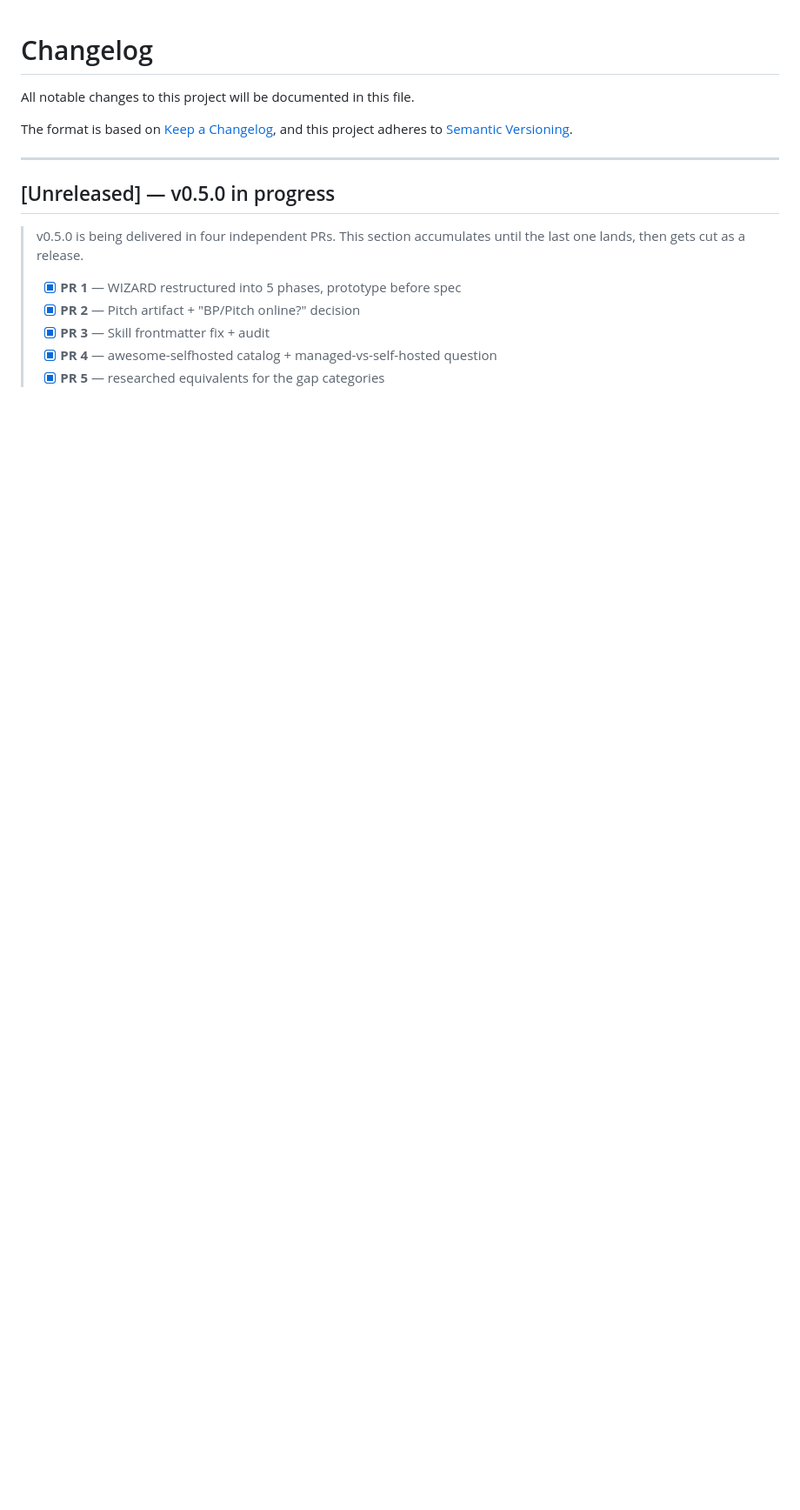
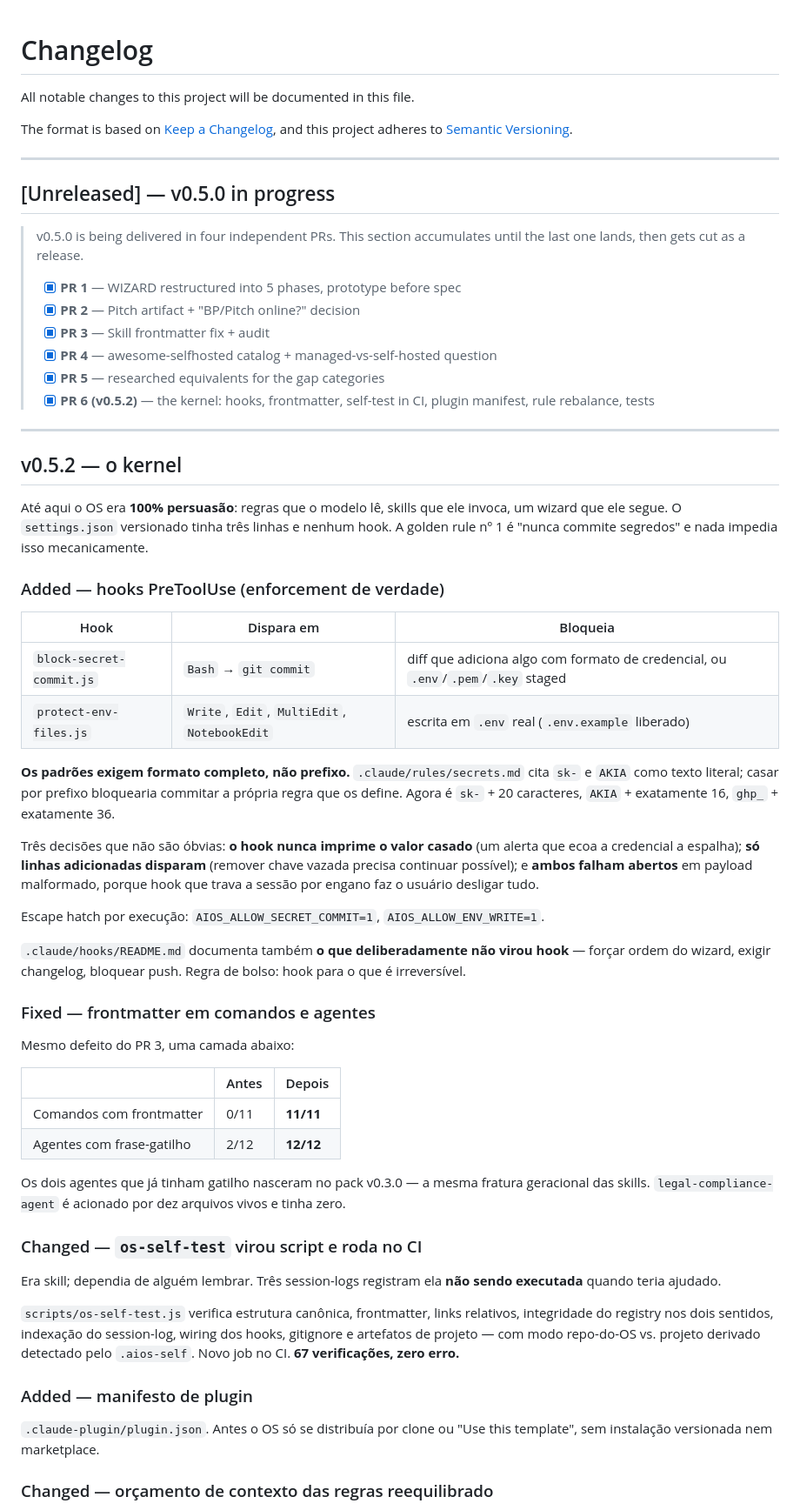
Before and after one commit to lglucas/ai-dev-operating-system, a Markdown page: CHANGELOG.md, the part around one of its changes. Shown at 87% size. GitHub-like rendering; blank space fills up the shorter version.

```diff
--- a/CHANGELOG.md
+++ b/CHANGELOG.md
@@ -15,3 +15,49 @@ The format is based on [Keep a Changelog](https://keepachangelog.com/en/1.1.0/),
 > - [x] **PR 3** — Skill frontmatter fix + audit
 > - [x] **PR 4** — awesome-selfhosted catalog + managed-vs-self-hosted question
 > - [x] **PR 5** — researched equivalents for the gap categories
+> - [x] **PR 6 (v0.5.2)** — the kernel: hooks, frontmatter, self-test in CI, plugin manifest, rule rebalance, tests
+
+---
+
+## v0.5.2 — o kernel
+
+Até aqui o OS era **100% persuasão**: regras que o modelo lê, skills que ele invoca, um wizard que ele segue. O `settings.json` versionado tinha três linhas e nenhum hook. A golden rule nº 1 é "nunca commite segredos" e nada impedia isso mecanicamente.
+
+### Added — hooks PreToolUse (enforcement de verdade)
+
+| Hook | Dispara em | Bloqueia |
+|---|---|---|
+| `block-secret-commit.js` | `Bash` → `git commit` | diff que adiciona algo com formato de credencial, ou `.env`/`.pem`/`.key` staged |
+| `protect-env-files.js` | `Write`, `Edit`, `MultiEdit`, `NotebookEdit` | escrita em `.env` real (`.env.example` liberado) |
+
+**Os padrões exigem formato completo, não prefixo.** `.claude/rules/secrets.md` cita `sk-` e `AKIA` como texto literal; casar por prefixo bloquearia commitar a própria regra que os define. Agora é `sk-` + 20 caracteres, `AKIA` + exatamente 16, `ghp_` + exatamente 36.
+
+Três decisões que não são óbvias: **o hook nunca imprime o valor casado** (um alerta que ecoa a credencial a espalha); **só linhas adicionadas disparam** (remover chave vazada precisa continuar possível); e **ambos falham abertos** em payload malformado, porque hook que trava a sessão por engano faz o usuário desligar tudo.
+
+Escape hatch por execução: `AIOS_ALLOW_SECRET_COMMIT=1`, `AIOS_ALLOW_ENV_WRITE=1`.
+
+`.claude/hooks/README.md` documenta também **o que deliberadamente não virou hook** — forçar ordem do wizard, exigir changelog, bloquear push. Regra de bolso: hook para o que é irreversível.
+
+### Fixed — frontmatter em comandos e agentes
+
+Mesmo defeito do PR 3, uma camada abaixo:
+
+| | Antes | Depois |
+|---|---|---|
+| Comandos com frontmatter | 0/11 | **11/11** |
+| Agentes com frase-gatilho | 2/12 | **12/12** |
+
+Os dois agentes que já tinham gatilho nasceram no pack v0.3.0 — a mesma fratura geracional das skills. `legal-compliance-agent` é acionado por dez arquivos vivos e tinha zero.
+
+### Changed — `os-self-test` virou script e roda no CI
+
+Era skill; dependia de alguém lembrar. Três session-logs registram ela **não sendo executada** quando teria ajudado.
+
+`scripts/os-self-test.js` verifica estrutura canônica, frontmatter, links relativos, integridade do registry nos dois sentidos, indexação do session-log, wiring dos hooks, gitignore e artefatos de projeto — com modo repo-do-OS vs. projeto derivado detectado pelo `.aios-self`. Novo job no CI. **67 verificações, zero erro.**
+
+### Added — manifesto de plugin
+
+`.claude-plugin/plugin.json`. Antes o OS só se distribuía por clone ou "Use this template", sem instalação versionada nem marketplace.
+
+### Changed — orçamento de contexto das regras reequilibrado
+
```
Also changed, not shown: other parts of CHANGELOG.md (+14 -0 lines), session-log/2026-08-08-v0.5.2-kernel.md (added, +141 -0 lines), session-log/INDEX.md (+1 -0 lines).
